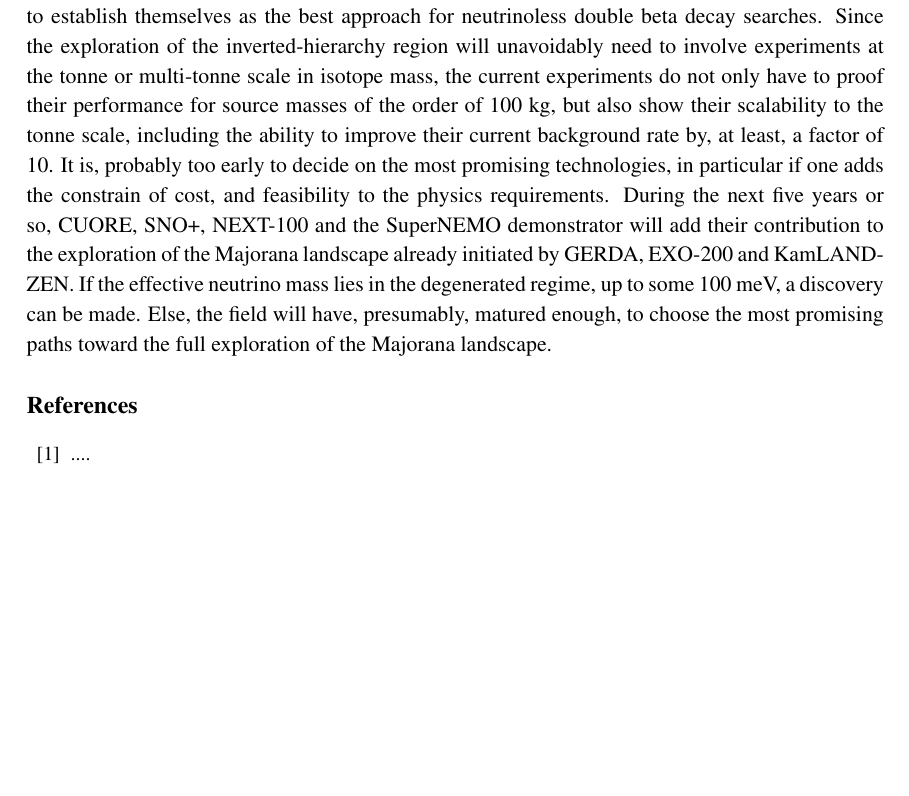
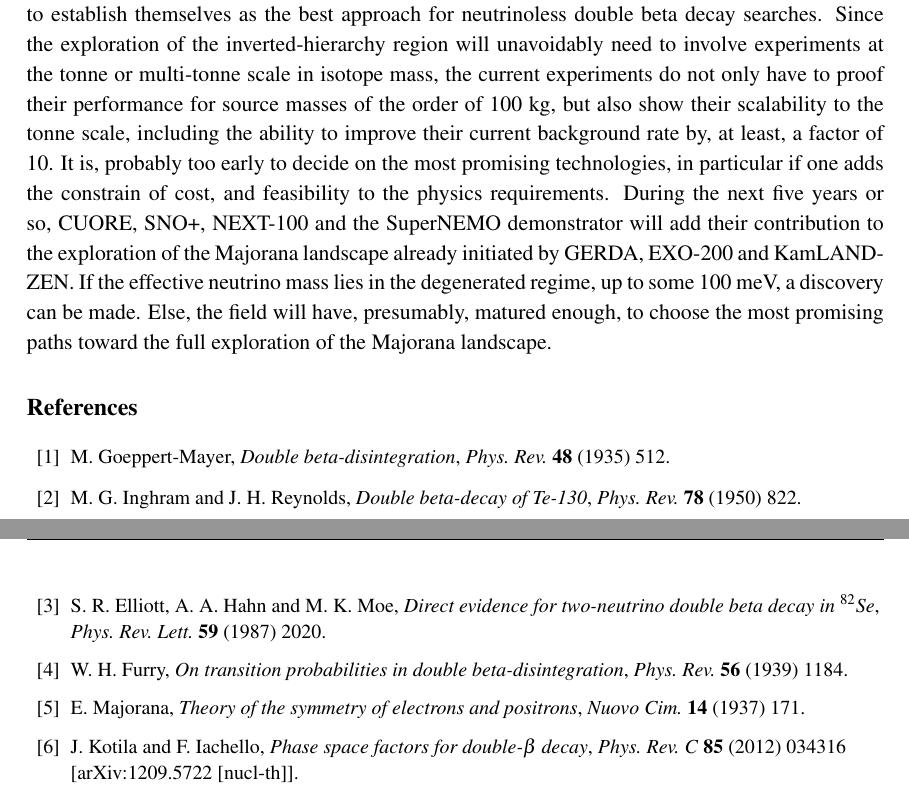
Before and after one commit to jjgomezcadenas/GSSI2015, a LaTeX document (GSI14.tex): part of page 32 of 32 before the commit and two parts of pages 32 and 33 of 33 after it, the two joined at a grey line, cut so that both start at the same text, the shorter picture padded with empty space. Compiled offline with pdfLaTeX.

Commit message:
Added some references.

```diff
--- a/GSI14.tex
+++ b/GSI14.tex
@@ -635,8 +637,44 @@ In this paper, we have review the main experiments of the new-generation experim
 
 
 \begin{thebibliography}{99}
-\bibitem{...}
-....
+
+\bibitem{GoeppertMayer:1935qp}
+   M.~Goeppert-Mayer,
+   \emph{Double beta-disintegration},
+   \emph{Phys.\ Rev.} {\bf 48} (1935) 512.
+   %%CITATION = PHRVA,48,512;%%
+
+\bibitem{Inghram:1950qv}
+   M.~G.~Inghram and J.~H.~Reynolds,
+   \emph{Double beta-decay of Te-130},
+   \emph{Phys.\ Rev.} {\bf 78} (1950) 822.
+   %%CITATION = PHRVA,78,822;%%
+
+\bibitem{Elliott:1987kp}
+   S.~R.~Elliott, A.~A.~Hahn and M.~K.~Moe,
+   \emph{Direct evidence for two-neutrino double beta decay in $^{82}$Se},
+   \emph{Phys.\ Rev.\ Lett.} {\bf 59} (1987) 2020.
+   %%CITATION = PRLTA,59,2020;%%
+
+\bibitem{Furry:1939qr}
+   W.~H.~Furry,
+   \emph{On transition probabilities in double beta-disintegration},
+   \emph{Phys.\ Rev.} {\bf 56} (1939) 1184.
+   %%CITATION = PHRVA,56,1184;%%
+
+\bibitem{Majorana:1937vz}
+   E.~Majorana,
+   \emph{Theory of the symmetry of electrons and positrons},
+   \emph{Nuovo Cim.} {\bf 14} (1937) 171.
+   %%CITATION = NUCIA,14,171;%%
+
+\bibitem{Kotila:2012zza}
+   J.~Kotila and F.~Iachello,
+   \emph{Phase space factors for double-$\beta$ decay},
+   \emph{Phys.\ Rev.\ C} {\bf 85} (2012) 034316
+   [arXiv:1209.5722 [nucl-th]].
+   %%CITATION = ARXIV:1209.5722;%%
+
 
 \end{thebibliography}
 
```
Also changed, not shown: GSI14.tex (82 more changed lines).
